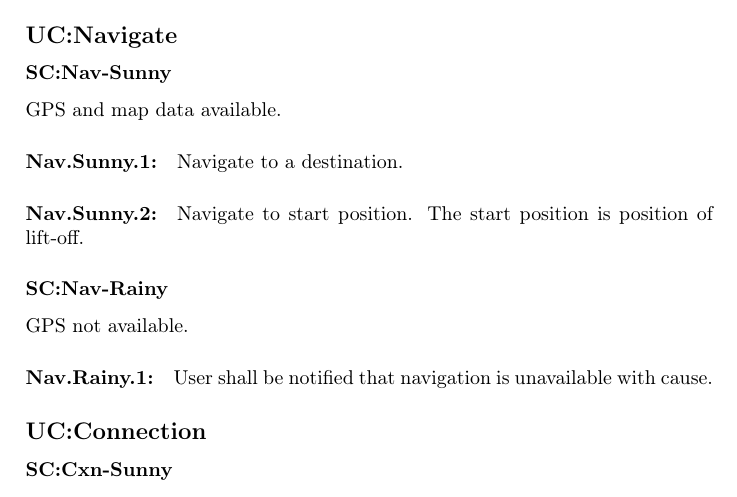
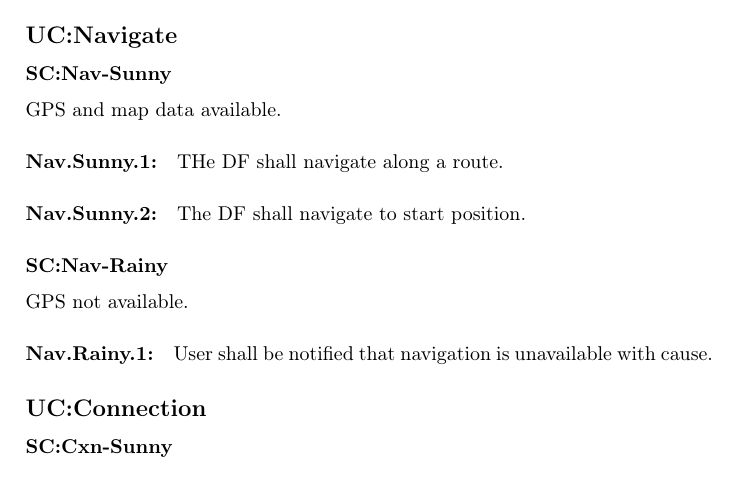
Before and after one commit to afry-south/dragonfly, a LaTeX document (doc/DragonflyProductRequirementSpecification.tex): part of page 3 of 6, cut so that both start at the same text. Compiled offline with pdfLaTeX.

Commit message:
Wording of navigate use case.

```diff
--- a/doc/DragonflyProductRequirementSpecification.tex
+++ b/doc/DragonflyProductRequirementSpecification.tex
@@ -101,8 +101,8 @@ The \emph{Dragonfly} project is an internal competence enhancement project for
 
 \usecase{uc:navigate}{UC:Navigate}
 \scenario{sc:cxn.sunny}{SC:Nav-Sunny} GPS and map data available.
-\requirement{req:nav.sunny.1}{Nav.Sunny.1} Navigate to a destination.
-\requirement{req:nav.sunny.2}{Nav.Sunny.2} Navigate to start position. The start position is position of lift-off.
+\requirement{req:nav.sunny.1}{Nav.Sunny.1} THe DF shall navigate along a route.
+\requirement{req:nav.sunny.2}{Nav.Sunny.2} The DF shall navigate to start position.
 
 \scenario{sc:cxn.rainy}{SC:Nav-Rainy} GPS not available.
 \requirement{req:nav.rainy.1}{Nav.Rainy.1} User shall be notified that navigation is unavailable with cause.
```
